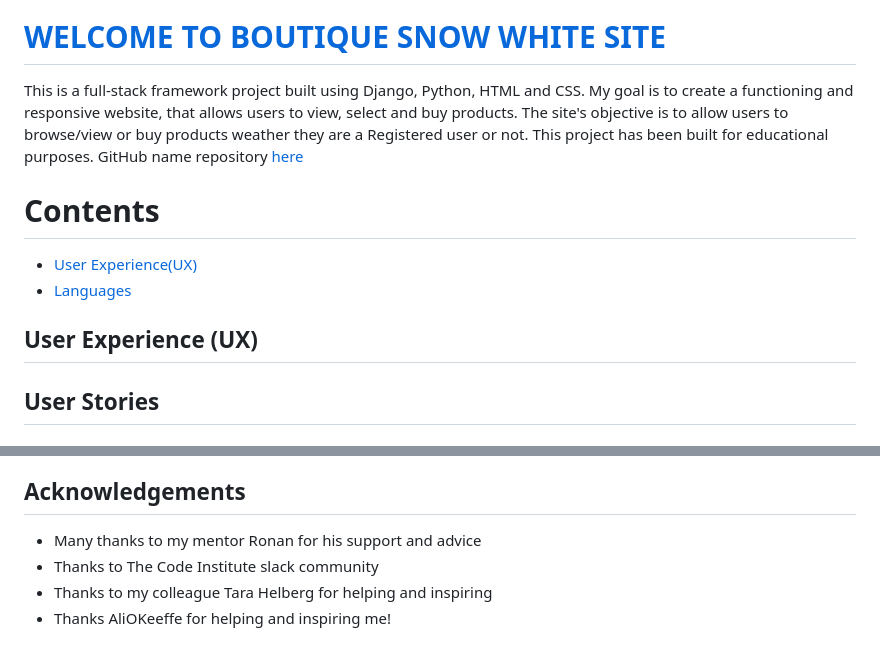
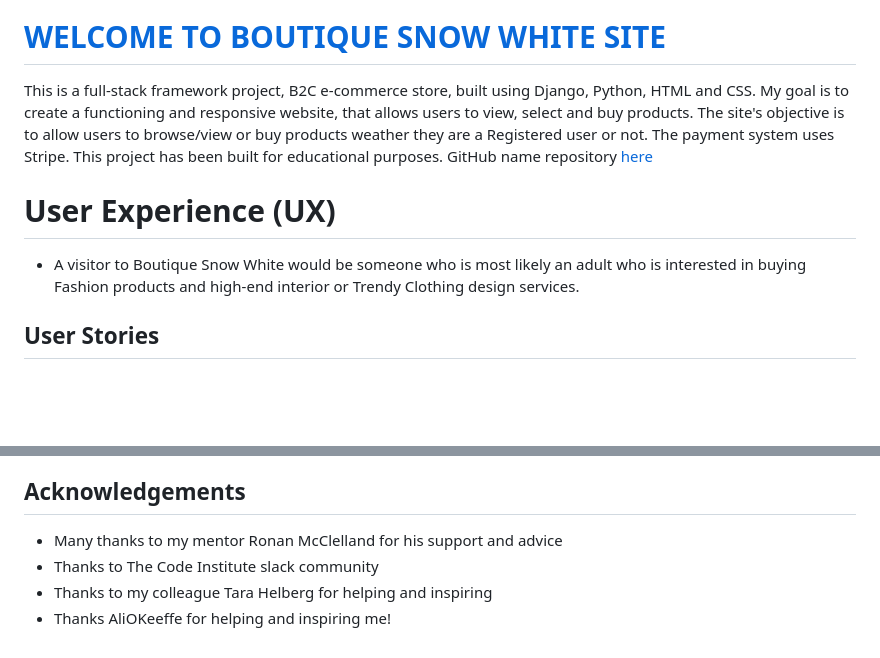
Before and after one commit to SnezhanaZdravkova/Boutique-Snow-White, a Markdown page: README.md, 2 parts joined by grey strips. Rendered like a GitHub page; blank space fills up the shorter version.

Commit message:
Add user stoys

```diff
--- a/README.md
+++ b/README.md
@@ -2,16 +2,17 @@
 
 
 # [WELCOME TO BOUTIQUE SNOW WHITE SITE](https://boutique-snow-white.herokuapp.com/)
-This is a full-stack framework project built using Django, Python, HTML and CSS. My goal is to create a functioning and responsive website, that allows users to view, select and buy products.
+This is a full-stack framework project, B2C e-commerce store, built using Django, Python, HTML and CSS. My goal is to create a functioning and responsive website, that allows users to view, select and buy products.
 The site's objective is to allow users to browse/view or buy products weather they are a Registered user or not.
-This project has been built for educational purposes.
+The payment system uses Stripe. This project has been built for educational purposes.
 GitHub name repository [here](https://github.com/SnezhanaZdravkova/Boutique-Snow-White)
 
-# Contents
+<!-- # Contents
 
 - [User Experience(UX)](#user-experience-ux)
-- [Languages](#languages)
+- [Languages](#languages) -->
 
-## User Experience (UX)
+# User Experience (UX)
+- A visitor to Boutique Snow White would be someone who is most likely an adult who is interested in buying Fashion products and high-end interior or Trendy Clothing design services.
 
 ## User Stories
@@ -259,7 +282,7 @@ The site is now live and operational.
 >-  Bootstrap
 
 ## Acknowledgements
-- Many thanks to my mentor Ronan for his support and advice
+- Many thanks to my mentor Ronan McClelland for his support and advice
 - Thanks to The Code Institute slack community
 - Thanks to my colleague Tara Helberg for helping and inspiring
 - Thanks AliOKeeffe for helping and inspiring me!
```
Also changed, not shown: other parts of README.md (+42 -20 lines).
